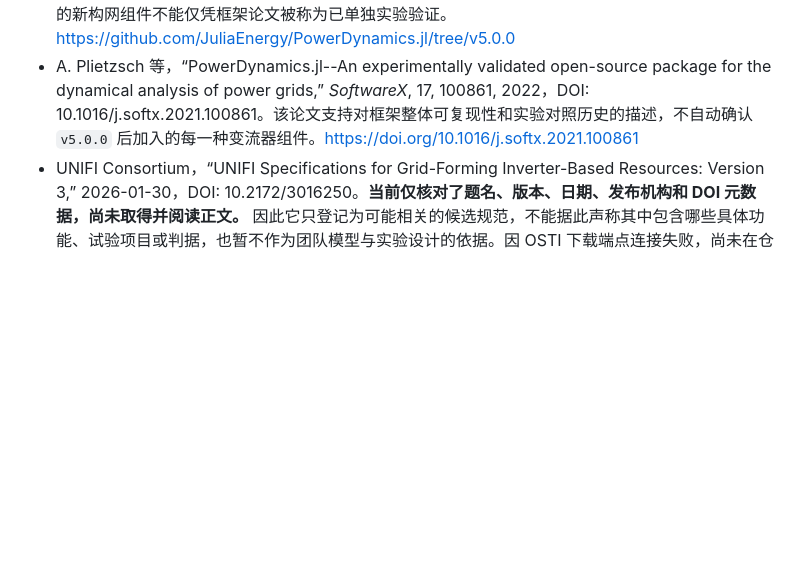
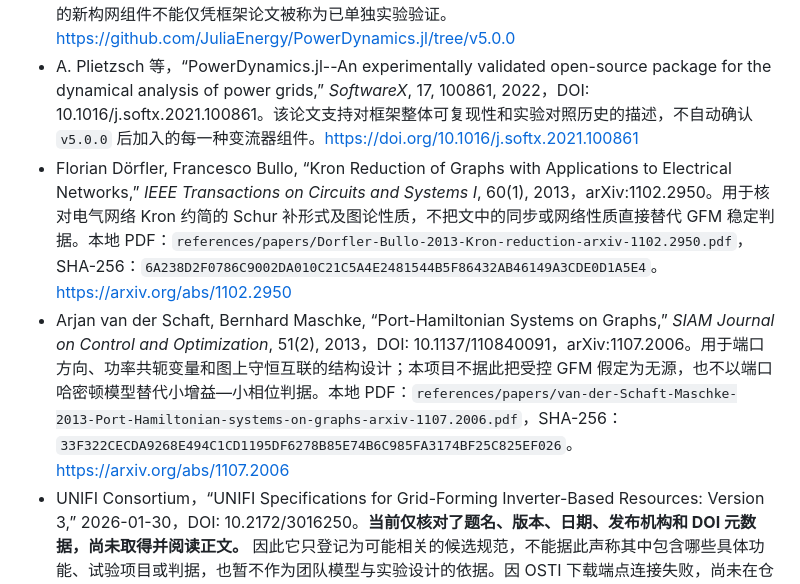
Before and after one commit to bailandanwang945/grid-forming-converter-stability, a Markdown page: references/SOURCES.md, the part around the change. Drawn GitHub-style; blank space fills up the shorter version.

```diff
--- a/references/SOURCES.md
+++ b/references/SOURCES.md
@@ -40,6 +40,8 @@
 - J. D. Lara, R. Henriquez-Auba, M. Bossart, D. S. Callaway, C. Barrows, “PowerSimulationsDynamics.jl -- An Open Source Modeling Package for Modern Power Systems with Inverter-Based Resources,” arXiv:2308.02921，及 J. D. Lara 等，“Revisiting Power Systems Time-domain Simulation Methods and Models,” *IEEE Transactions on Power Systems*, DOI: 10.1109/TPWRS.2023.3303291。前者说明软件结构，后者用于核对现代电力系统时域仿真的模型与数值方法边界。<https://arxiv.org/abs/2308.02921>
 - JuliaEnergy，`PowerDynamics.jl`，固定发布 `v5.0.0`，commit `b46f59506c76e625995f4587d5113737a68ea512`。其 `ComposableInverter` 明确公开 L/LC/LCL 滤波器、dq 电压—电流双闭环、虚拟阻抗、下垂外环、坐标变换和功率符号，可用于逐式核对团队16状态模型；项目整体以 MIT 为主，部分派生文件为 MPL-2.0，使用具体文件前仍须核对文件头。该版本中的新构网组件不能仅凭框架论文被称为已单独实验验证。<https://github.com/JuliaEnergy/PowerDynamics.jl/tree/v5.0.0>
 - A. Plietzsch 等，“PowerDynamics.jl--An experimentally validated open-source package for the dynamical analysis of power grids,” *SoftwareX*, 17, 100861, 2022，DOI: 10.1016/j.softx.2021.100861。该论文支持对框架整体可复现性和实验对照历史的描述，不自动确认 `v5.0.0` 后加入的每一种变流器组件。<https://doi.org/10.1016/j.softx.2021.100861>
+- Florian Dörfler, Francesco Bullo, “Kron Reduction of Graphs with Applications to Electrical Networks,” *IEEE Transactions on Circuits and Systems I*, 60(1), 2013，arXiv:1102.2950。用于核对电气网络 Kron 约简的 Schur 补形式及图论性质，不把文中的同步或网络性质直接替代 GFM 稳定判据。本地 PDF：`references/papers/Dorfler-Bullo-2013-Kron-reduction-arxiv-1102.2950.pdf`，SHA-256：`6A238D2F0786C9002DA010C21C5A4E2481544B5F86432AB46149A3CDE0D1A5E4`。<https://arxiv.org/abs/1102.2950>
+- Arjan van der Schaft, Bernhard Maschke, “Port-Hamiltonian Systems on Graphs,” *SIAM Journal on Control and Optimization*, 51(2), 2013，DOI: 10.1137/110840091，arXiv:1107.2006。用于端口方向、功率共轭变量和图上守恒互联的结构设计；本项目不据此把受控 GFM 假定为无源，也不以端口哈密顿模型替代小增益—小相位判据。本地 PDF：`references/papers/van-der-Schaft-Maschke-2013-Port-Hamiltonian-systems-on-graphs-arxiv-1107.2006.pdf`，SHA-256：`33F322CECDA9268E494C1CD1195DF6278B85E74B6C985FA3174BF25C825EF026`。<https://arxiv.org/abs/1107.2006>
 - UNIFI Consortium，“UNIFI Specifications for Grid-Forming Inverter-Based Resources: Version 3,” 2026-01-30，DOI: 10.2172/3016250。**当前仅核对了题名、版本、日期、发布机构和 DOI 元数据，尚未取得并阅读正文。** 因此它只登记为可能相关的候选规范，不能据此声称其中包含哪些具体功能、试验项目或判据，也暂不作为团队模型与实验设计的依据。因 OSTI 下载端点连接失败，尚未在仓库归档 PDF；后续取得原文并完成内容核查后，再决定是否采用并登记文件 SHA-256。<https://doi.org/10.2172/3016250>
 
 上述开源项目的 GitHub 关注量仅用于判断社区规模，不作为模型正确性的证据。2026-08-20 核查时，`PowerSimulationsDynamics.jl` 约 220 stars、`PowerDynamics.jl` 约 134 stars，且近期均有正式发布；数值可能随时间变化，研究引用固定 tag 与 commit，不固定关注量。
```
Also changed, not shown: docs/research/graph-compositional-network-modeling-review-2026-09-03.md (added, +104 -0 lines), notes/PROJECT_LOG.md (+7 -0 lines).
